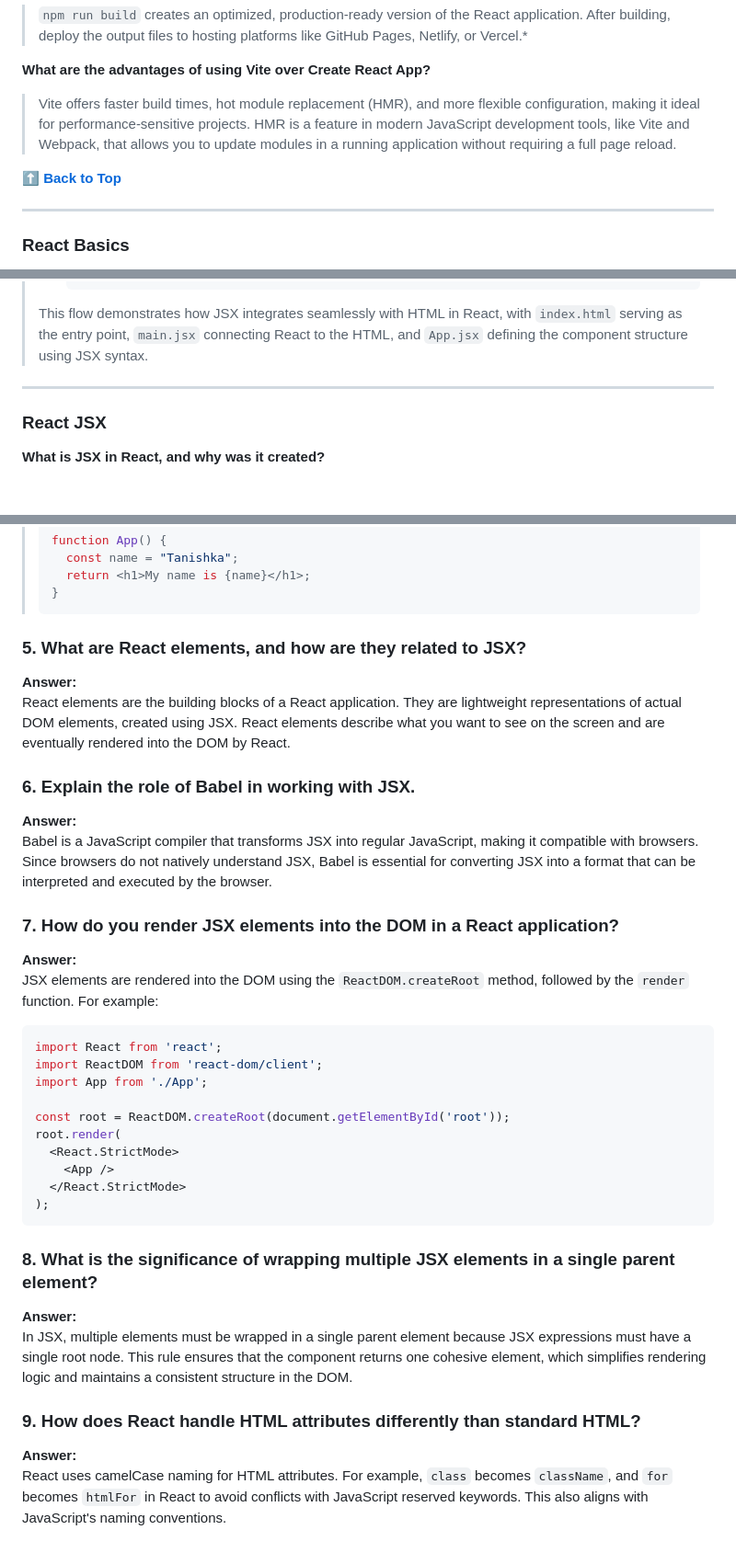
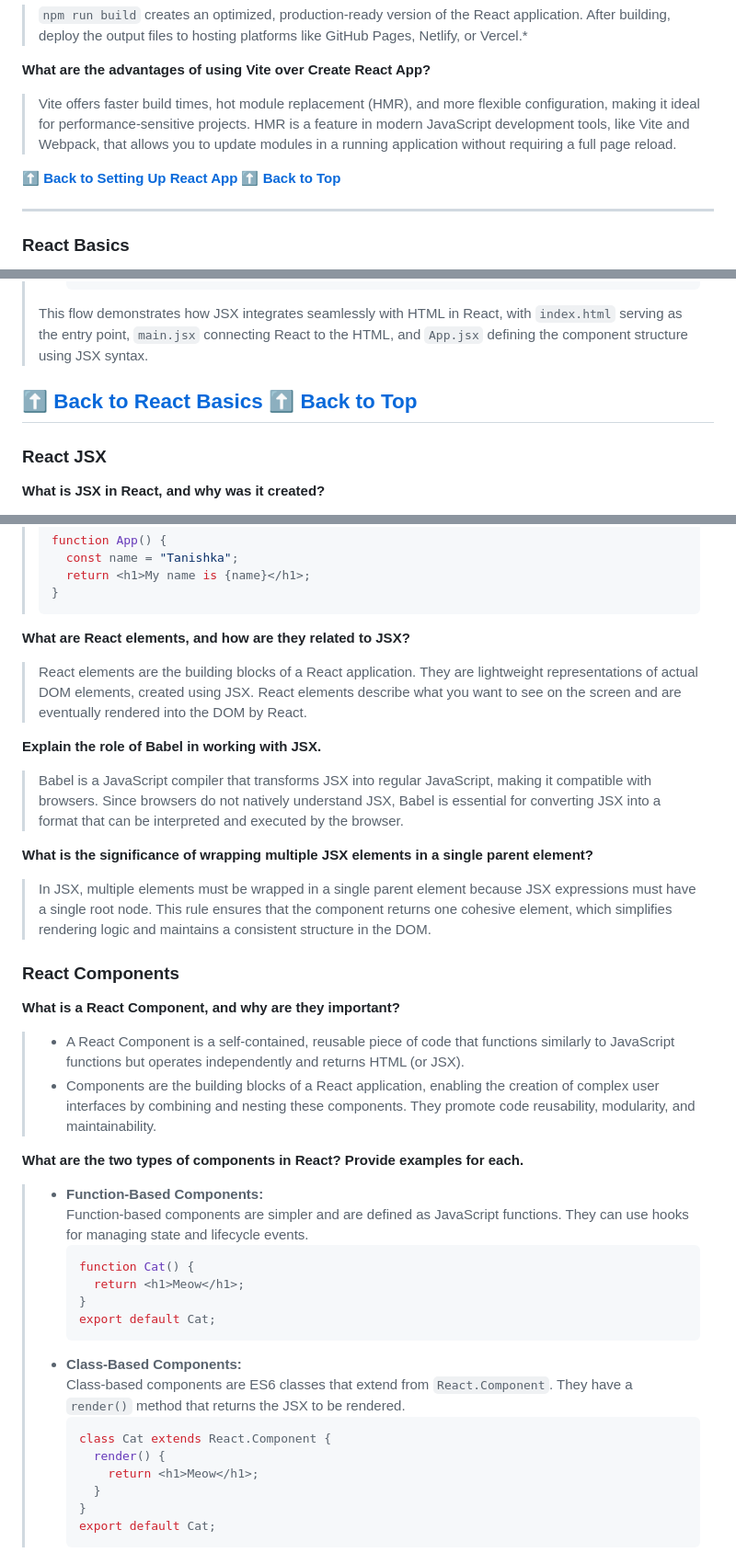
Before and after one commit to Akmeena4u/Web-Development-Bootcamp, a Markdown page: 011_Most Important Interview Guide- Web development/004_React Most aksed Interview Questions/001_React Eseentials.md, 3 parts joined by grey strips. Shown at 92% size. Rendered like a GitHub page; blank space fills up the shorter version.

````diff
--- a/011_Most Important Interview Guide- Web development/004_React Most aksed Interview Questions/001_React Eseentials.md
+++ b/011_Most Important Interview Guide- Web development/004_React Most aksed Interview Questions/001_React Eseentials.md
@@ -14,6 +14,7 @@
 **What are the advantages of using Vite over Create React App?**
 > Vite offers faster build times, hot module replacement (HMR), and more flexible configuration, making it ideal for performance-sensitive projects. HMR is a feature in modern JavaScript development tools, like Vite and Webpack, that allows you to update modules in a running application without requiring a full page reload.
 
+**[⬆ Back to Setting Up React App](#Setting-up-react-app)**
 **[⬆ Back to Top](#table-of-contents)**
 
 ---
@@ -80,6 +81,8 @@
 >
 >  This flow demonstrates how JSX integrates seamlessly with HTML in React, with `index.html` serving as the entry point, `main.jsx` connecting React to the HTML, and `App.jsx` defining the component structure using JSX syntax.
 
+**[⬆ Back to React Basics](#react-basics)**
+**[⬆ Back to Top](#table-of-contents)**
 ---
 
 ### React JSX
@@ -123,34 +126,40 @@
 > }
 > ```
 
-### 5. What are React elements, and how are they related to JSX?
-**Answer:**
-React elements are the building blocks of a React application. They are lightweight representations of actual DOM elements, created using JSX. React elements describe what you want to see on the screen and are eventually rendered into the DOM by React.
+**What are React elements, and how are they related to JSX?**
+>
+> React elements are the building blocks of a React application. They are lightweight representations of actual DOM elements, created using JSX. React elements describe what you want to see on the screen and are eventually rendered into the DOM by React.
 
-### 6. Explain the role of Babel in working with JSX.
-**Answer:**
-Babel is a JavaScript compiler that transforms JSX into regular JavaScript, making it compatible with browsers. Since browsers do not natively understand JSX, Babel is essential for converting JSX into a format that can be interpreted and executed by the browser.
+**Explain the role of Babel in working with JSX.**
+> Babel is a JavaScript compiler that transforms JSX into regular JavaScript, making it compatible with browsers. Since browsers do not natively understand JSX, Babel is essential for converting JSX into a format that can be interpreted and executed by the browser.
 
-### 7. How do you render JSX elements into the DOM in a React application?
-**Answer:**
-JSX elements are rendered into the DOM using the `ReactDOM.createRoot` method, followed by the `render` function. For example:
-```jsx
-import React from 'react';
-import ReactDOM from 'react-dom/client';
-import App from './App';
 
-const root = ReactDOM.createRoot(document.getElementById('root'));
-root.render(
-  <React.StrictMode>
-    <App />
-  </React.StrictMode>
-);
-```
+**What is the significance of wrapping multiple JSX elements in a single parent element?**
+> In JSX, multiple elements must be wrapped in a single parent element because JSX expressions must have a single root node. This rule ensures that the component returns one cohesive element, which simplifies rendering logic and maintains a consistent structure in the DOM.
 
-### 8. What is the significance of wrapping multiple JSX elements in a single parent element?
-**Answer:**
-In JSX, multiple elements must be wrapped in a single parent element because JSX expressions must have a single root node. This rule ensures that the component returns one cohesive element, which simplifies rendering logic and maintains a consistent structure in the DOM.
 
-### 9. How does React handle HTML attributes differently than standard HTML?
-**Answer:**
-React uses camelCase naming for HTML attributes. For example, `class` becomes `className`, and `for` becomes `htmlFor` in React to avoid conflicts with JavaScript reserved keywords. This also aligns with JavaScript's naming conventions.
+### React Components
+
+**What is a React Component, and why are they important?**
+> - A React Component is a self-contained, reusable piece of code that functions similarly to JavaScript functions but operates independently and returns HTML (or JSX).
+> - Components are the building blocks of a React application, enabling the creation of complex user interfaces by combining and nesting these components. They promote code reusability, modularity, and maintainability.
+
+**What are the two types of components in React? Provide examples for each.**
+> - **Function-Based Components:**
+>   Function-based components are simpler and are defined as JavaScript functions. They can use hooks for managing state and lifecycle events.
+>   ```jsx
+>   function Cat() {
+>     return <h1>Meow</h1>;
+>   }
+>   export default Cat;
+>   ```
+> - **Class-Based Components:**
+>   Class-based components are ES6 classes that extend from `React.Component`. They have a `render()` method that returns the JSX to be rendered.
+>   ```jsx
+>   class Cat extends React.Component {
+>     render() {
+>       return <h1>Meow</h1>;
+>     }
+>   }
+>   export default Cat;
+>   ```
````
Also changed, not shown: other parts of 011_Most Important Interview Guide- Web development/004_React Most aksed Interview Questions/001_React Eseentials.md (+1 -1 lines).
